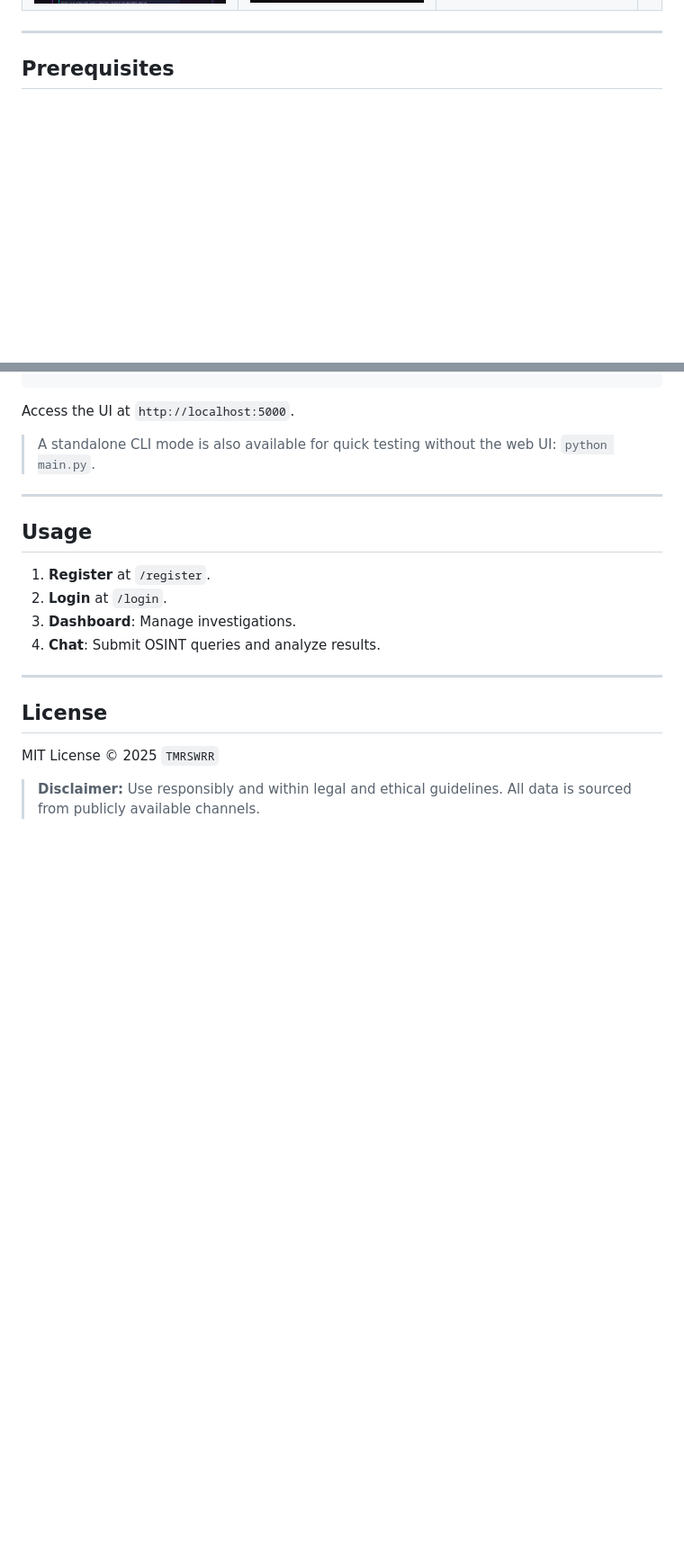
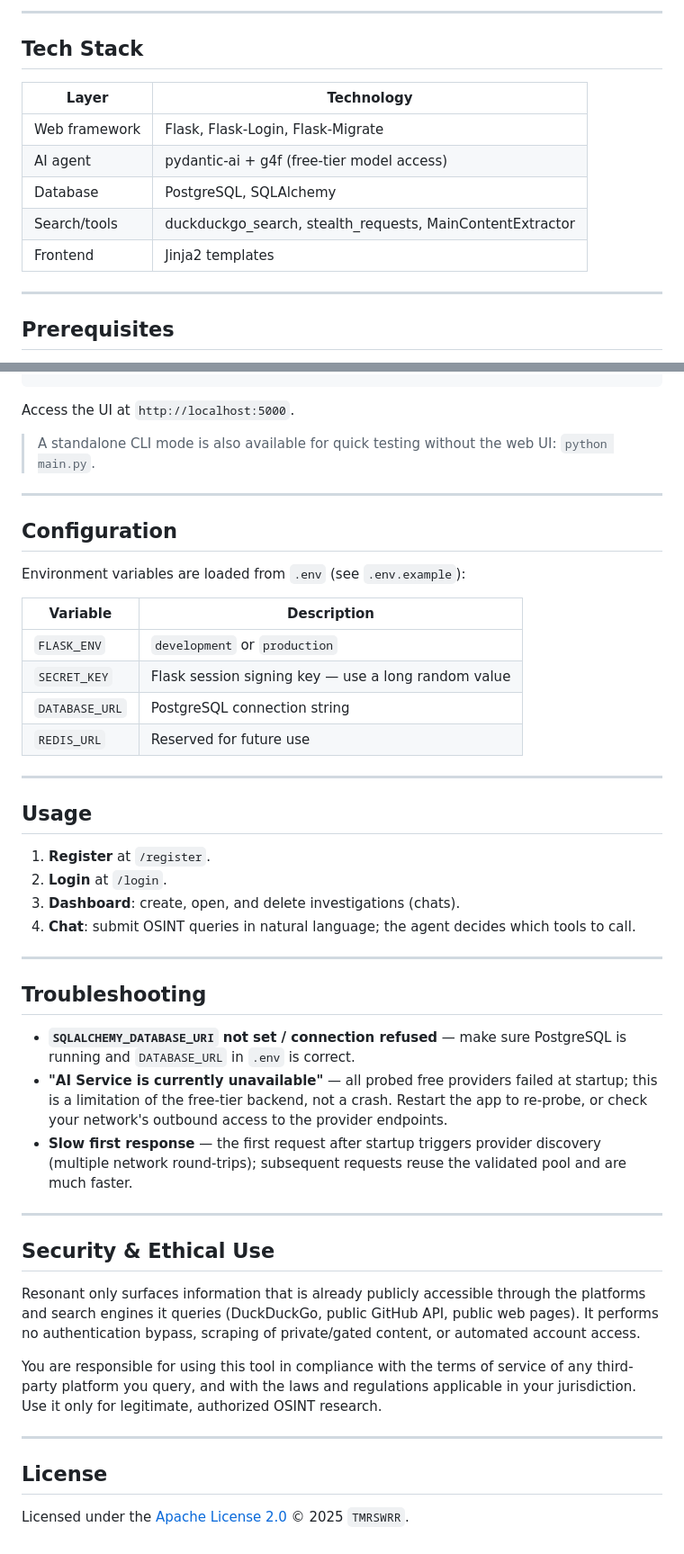
Before and after one commit to capture0x/Resonant, a Markdown page: README.md, 2 parts joined by grey strips. Shown at 90% size. Drawn GitHub-style; blank space fills up the shorter version.

```diff
--- a/README.md
+++ b/README.md
@@ -44,5 +64,17 @@ Below is a grid of interface screenshots (3 per row, uniform size):
   </tr>
 </table>
+
+---
+
+## Tech Stack
+
+| Layer          | Technology                                  |
+|----------------|----------------------------------------------|
+| Web framework  | Flask, Flask-Login, Flask-Migrate            |
+| AI agent       | pydantic-ai + g4f (free-tier model access)   |
+| Database       | PostgreSQL, SQLAlchemy                       |
+| Search/tools   | duckduckgo_search, stealth_requests, MainContentExtractor |
+| Frontend       | Jinja2 templates                             |
 
 ---
 
@@ -88,17 +120,44 @@ Access the UI at `http://localhost:5000`.
 
 ---
 
+## Configuration
+
+Environment variables are loaded from `.env` (see `.env.example`):
+
+| Variable        | Description                                              |
+|-----------------|------------------------------------------------------------|
+| `FLASK_ENV`     | `development` or `production`                             |
+| `SECRET_KEY`    | Flask session signing key — use a long random value       |
+| `DATABASE_URL`  | PostgreSQL connection string                               |
+| `REDIS_URL`     | Reserved for future use                                    |
+
+---
+
 ## Usage
 
 1. **Register** at `/register`.
 2. **Login** at `/login`.
-3. **Dashboard**: Manage investigations.
-4. **Chat**: Submit OSINT queries and analyze results.
+3. **Dashboard**: create, open, and delete investigations (chats).
+4. **Chat**: submit OSINT queries in natural language; the agent decides which tools to call.
+
+---
+
+## Troubleshooting
+
+* **`SQLALCHEMY_DATABASE_URI` not set / connection refused** — make sure PostgreSQL is running and `DATABASE_URL` in `.env` is correct.
+* **"AI Service is currently unavailable"** — all probed free providers failed at startup; this is a limitation of the free-tier backend, not a crash. Restart the app to re-probe, or check your network's outbound access to the provider endpoints.
+* **Slow first response** — the first request after startup triggers provider discovery (multiple network round-trips); subsequent requests reuse the validated pool and are much faster.
+
+---
+
+## Security & Ethical Use
+
+Resonant only surfaces information that is already publicly accessible through the platforms and search engines it queries (DuckDuckGo, public GitHub API, public web pages). It performs no authentication bypass, scraping of private/gated content, or automated account access.
+
+You are responsible for using this tool in compliance with the terms of service of any third-party platform you query, and with the laws and regulations applicable in your jurisdiction. Use it only for legitimate, authorized OSINT research.
 
 ---
 
 ## License
 
-MIT License © 2025 `TMRSWRR`
-
-> **Disclaimer:** Use responsibly and within legal and ethical guidelines. All data is sourced from publicly available channels.
+Licensed under the [Apache License 2.0](LICENSE) © 2025 `TMRSWRR`.
```
Also changed, not shown: other parts of README.md (+39 -19 lines).
